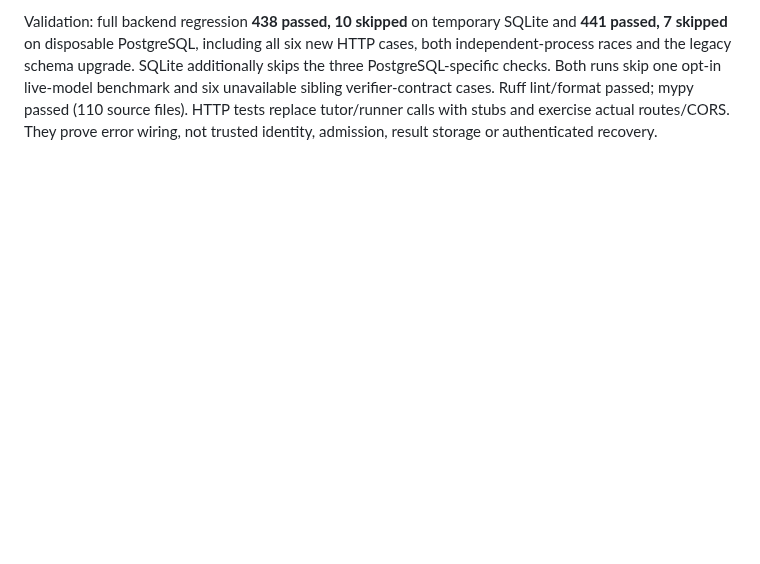
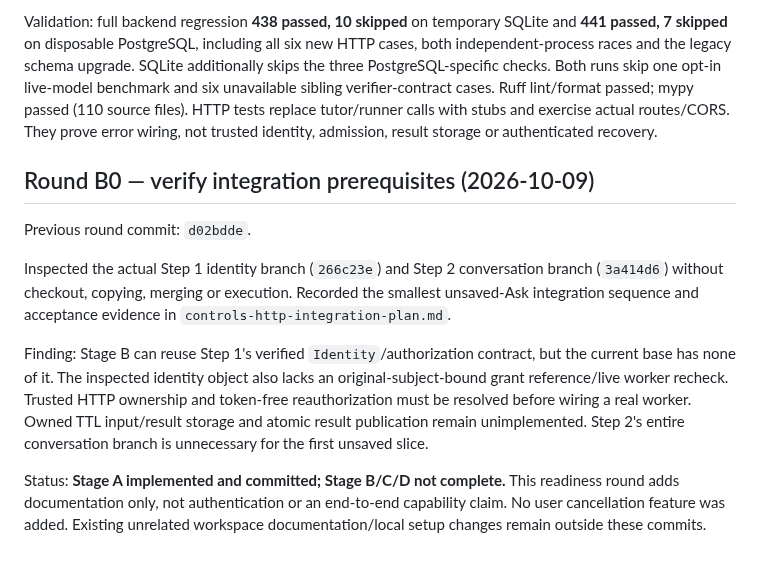
Before and after one commit to Annabelle0726/belay, a Markdown page: deployment/controls/controls-followup-summary.md, the part around the change. Rendered like a GitHub page; blank space fills up the shorter version.

Commit message:
docs(controls): record unsaved Ask integration prerequisites
Signed-off-by: Annabelle <3141330934@qq.com>

```diff
--- a/deployment/controls/controls-followup-summary.md
+++ b/deployment/controls/controls-followup-summary.md
@@ -79,3 +79,24 @@ one opt-in live-model benchmark and six unavailable sibling verifier-contract
 cases. Ruff lint/format passed; mypy passed (110 source files). HTTP tests replace
 tutor/runner calls with stubs and exercise actual routes/CORS. They prove error
 wiring, not trusted identity, admission, result storage or authenticated recovery.
+
+## Round B0 — verify integration prerequisites (2026-10-09)
+
+Previous round commit: `d02bdde`.
+
+Inspected the actual Step 1 identity branch (`266c23e`) and Step 2 conversation
+branch (`3a414d6`) without checkout, copying, merging or execution. Recorded the
+smallest unsaved-Ask integration sequence and acceptance evidence in
+`controls-http-integration-plan.md`.
+
+Finding: Stage B can reuse Step 1's verified `Identity`/authorization contract,
+but the current base has none of it. The inspected identity object also lacks an
+original-subject-bound grant reference/live worker recheck. Trusted HTTP ownership
+and token-free reauthorization must be resolved before wiring a real worker.
+Owned TTL input/result storage and atomic result publication remain unimplemented.
+Step 2's entire conversation branch is unnecessary for the first unsaved slice.
+
+Status: **Stage A implemented and committed; Stage B/C/D not complete.** This
+readiness round adds documentation only, not authentication or an end-to-end
+capability claim. No user cancellation feature was added. Existing unrelated
+workspace documentation/local setup changes remain outside these commits.
```
Also changed, not shown: deployment/controls/controls-http-integration-plan.md (added, +100 -0 lines).
